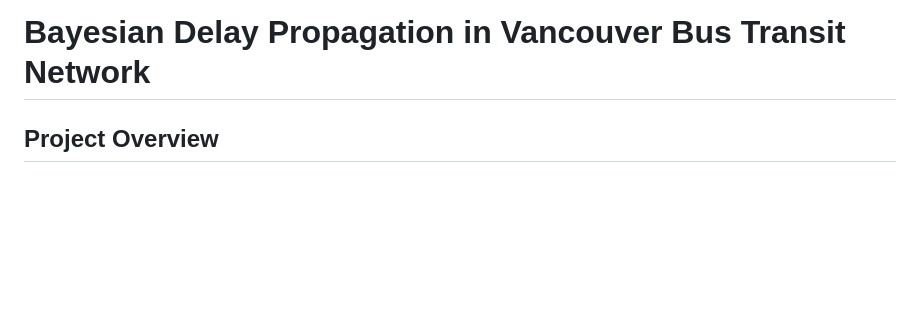
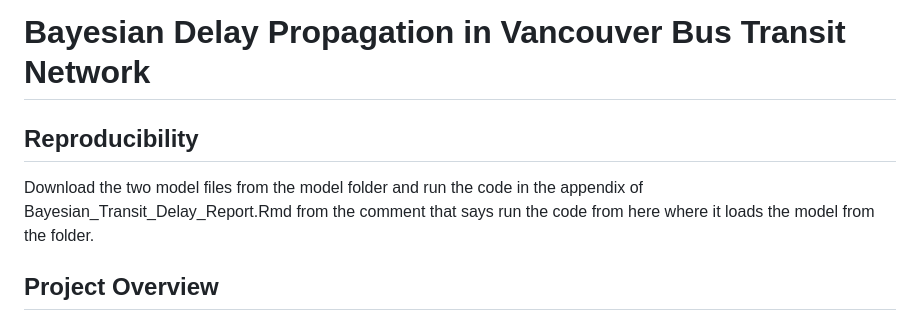
Before and after one commit to Utsav02/TranslinkBayes, a Markdown page: README.md, the part around the change. GitHub-like rendering; blank space fills up the shorter version.

```diff
--- a/README.md
+++ b/README.md
@@ -1,4 +1,8 @@
 # **Bayesian Delay Propagation in Vancouver Bus Transit Network**
+
+## Reproducibility
+Download the two model files from the model folder and run the code in the appendix of Bayesian_Transit_Delay_Report.Rmd from the comment that says run the code from here where it loads the model from the folder.
+
 
 ## **Project Overview**
 Metro Vancouver’s bus transit system, operated by TransLink, is one of the finest in the continent. However, like all other transit systems around the globe, it experiences unpredictable delays due to congestion, weather, and operational inefficiencies. Through this project, I am trying to apply the concepts learned in the course and explore how Bayesian inference can be applied to model delay propagation in a high-frequency bus network of Vancouver using real-time GTFS data from TransLink. The objective is to develop a probabilistic framework for delay prediction while capturing uncertainty, leveraging historical data and hierarchical Bayesian modeling.
```
